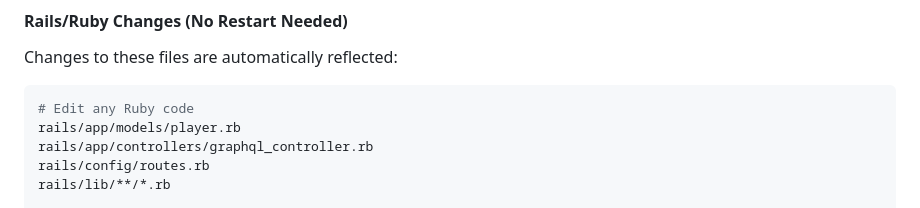
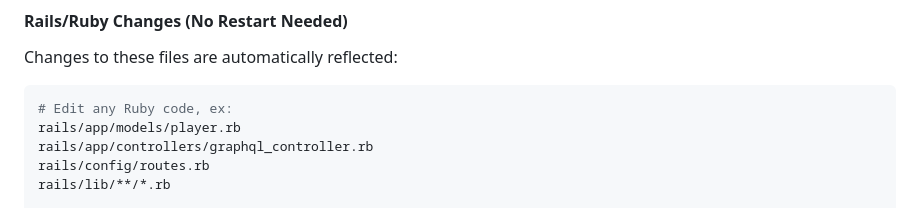
Before and after one commit to jamiepinkham/players, a Markdown page: README.md, the part around the change. Drawn GitHub-style.

````diff
--- a/README.md
+++ b/README.md
@@ -107,7 +107,7 @@ The development setup uses volume mounts and asset watchers to provide a seamles
 
 Changes to these files are automatically reflected:
 ```bash
-# Edit any Ruby code
+# Edit any Ruby code, ex:
 rails/app/models/player.rb
 rails/app/controllers/graphql_controller.rb
 rails/config/routes.rb
````
